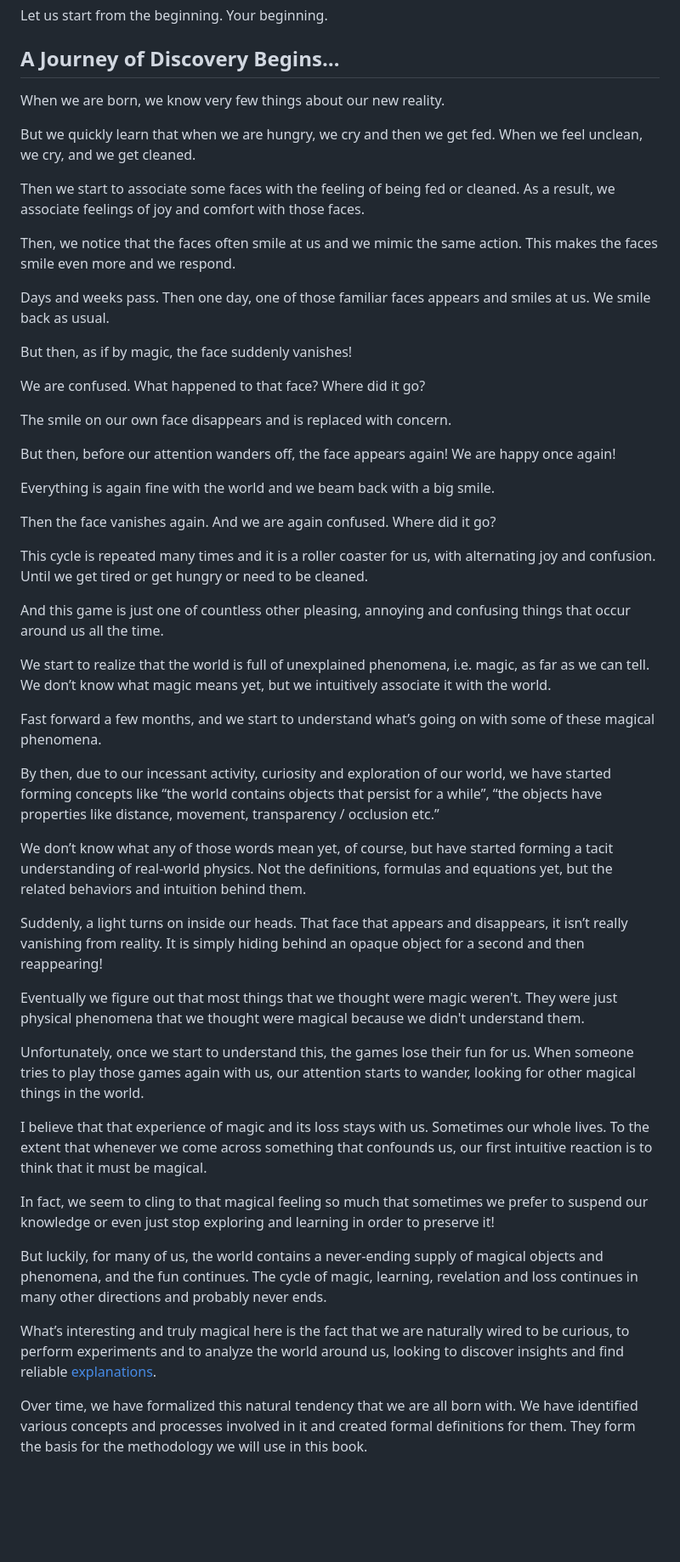
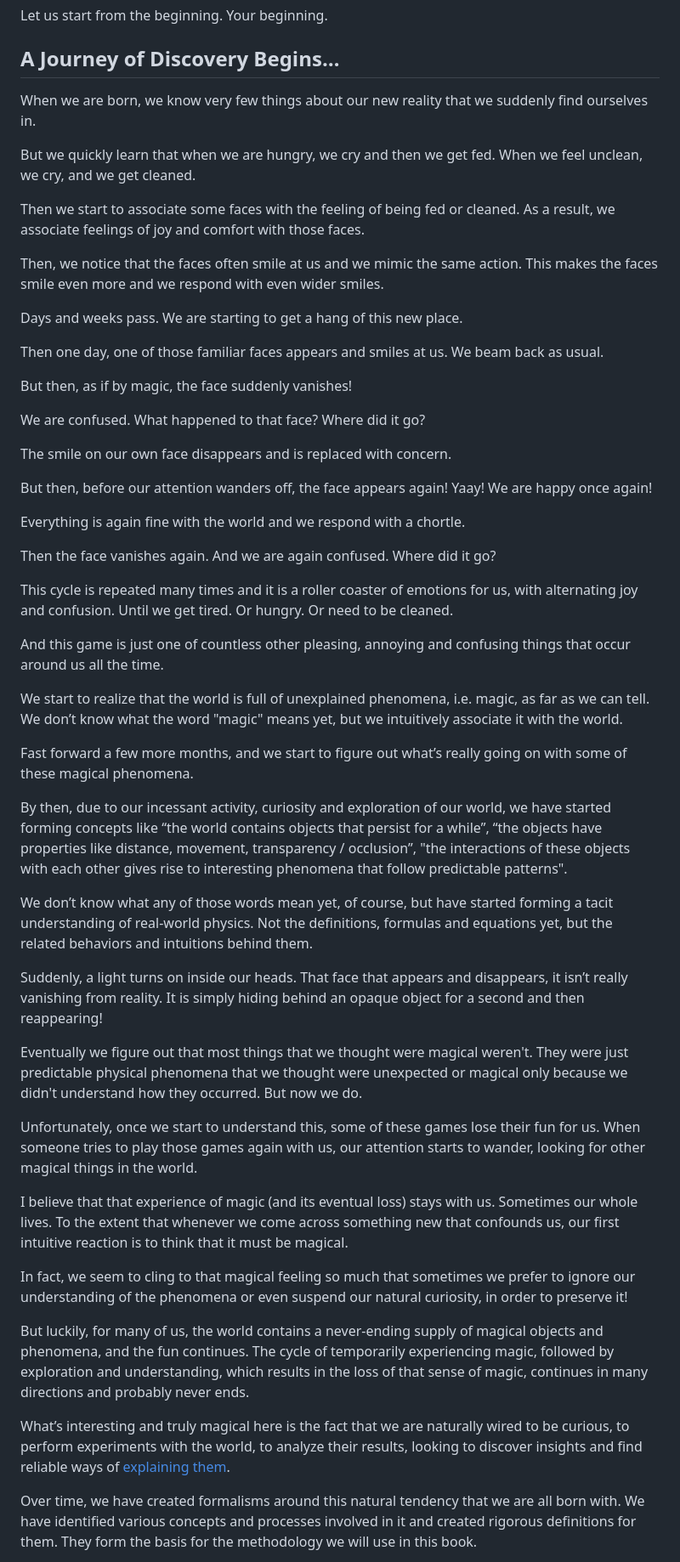
Before and after one commit to vinhub/lifevisor-book, a Markdown page: raw/04-methodology.md, the part around one of its changes. Shown at 85% size. Rendered like a GitHub page; blank space fills up the shorter version.

Commit message:
GITBOOK-215: No subject

```diff
--- a/raw/04-methodology.md
+++ b/raw/04-methodology.md
@@ -52,15 +52,17 @@ Let us start from the beginning. Your beginning.
 
 ## A Journey of Discovery Begins… <a href="#nfknd97nkljp" id="nfknd97nkljp"></a>
 
-When we are born, we know very few things about our new reality.
+When we are born, we know very few things about our new reality that we suddenly find ourselves in.
 
 But we quickly learn that when we are hungry, we cry and then we get fed. When we feel unclean, we cry, and we get cleaned.
 
 Then we start to associate some faces with the feeling of being fed or cleaned. As a result, we associate feelings of joy and comfort with those faces.
 
-Then, we notice that the faces often smile at us and we mimic the same action. This makes the faces smile even more and we respond.
+Then, we notice that the faces often smile at us and we mimic the same action. This makes the faces smile even more and we respond with even wider smiles.
 
-Days and weeks pass. Then one day, one of those familiar faces appears and smiles at us. We smile back as usual.
+Days and weeks pass. We are starting to get a hang of this new place.
+
+Then one day, one of those familiar faces appears and smiles at us. We beam back as usual.
 
 But then, as if by magic, the face suddenly vanishes!
 
@@ -68,37 +70,37 @@ We are confused. What happened to that face? Where did it go?
 
 The smile on our own face disappears and is replaced with concern.
 
-But then, before our attention wanders off, the face appears again! We are happy once again!
+But then, before our attention wanders off, the face appears again! Yaay! We are happy once again!
 
-Everything is again fine with the world and we beam back with a big smile.
+Everything is again fine with the world and we respond with a chortle.
 
 Then the face vanishes again. And we are again confused. Where did it go?
 
-This cycle is repeated many times and it is a roller coaster for us, with alternating joy and confusion. Until we get tired or get hungry or need to be cleaned.
+This cycle is repeated many times and it is a roller coaster of emotions for us, with alternating joy and confusion. Until we get tired. Or hungry. Or need to be cleaned.
 
 And this game is just one of countless other pleasing, annoying and confusing things that occur around us all the time.
 
-We start to realize that the world is full of unexplained phenomena, i.e. magic, as far as we can tell. We don’t know what magic means yet, but we intuitively associate it with the world.
+We start to realize that the world is full of unexplained phenomena, i.e. magic, as far as we can tell. We don’t know what the word "magic" means yet, but we intuitively associate it with the world.
 
-Fast forward a few months, and we start to understand what’s going on with some of these magical phenomena.
+Fast forward a few more months, and we start to figure out what’s really going on with some of these magical phenomena.
 
-By then, due to our incessant activity, curiosity and exploration of our world, we have started forming concepts like “the world contains objects that persist for a while”, “the objects have properties like distance, movement, transparency / occlusion etc.”
+By then, due to our incessant activity, curiosity and exploration of our world, we have started forming concepts like “the world contains objects that persist for a while”, “the objects have properties like distance, movement, transparency / occlusion”, "the interactions of these objects with each other gives rise to interesting phenomena that follow predictable patterns".
 
-We don’t know what any of those words mean yet, of course, but have started forming a tacit understanding of real-world physics. Not the definitions, formulas and equations yet, but the related behaviors and intuition behind them.
+We don’t know what any of those words mean yet, of course, but have started forming a tacit understanding of real-world physics. Not the definitions, formulas and equations yet, but the related behaviors and intuitions behind them.
 
 Suddenly, a light turns on inside our heads. That face that appears and disappears, it isn’t really vanishing from reality. It is simply hiding behind an opaque object for a second and then reappearing!
 
-Eventually we figure out that most things that we thought were magic weren't. They were just physical phenomena that we thought were magical because we didn't understand them.
+Eventually we figure out that most things that we thought were magical weren't. They were just predictable physical phenomena that we thought were unexpected or magical only because we didn't understand how they occurred. But now we do.
 
-Unfortunately, once we start to understand this, the games lose their fun for us. When someone tries to play those games again with us, our attention starts to wander, looking for other magical things in the world.
+Unfortunately, once we start to understand this, some of these games lose their fun for us. When someone tries to play those games again with us, our attention starts to wander, looking for other magical things in the world.
 
-I believe that that experience of magic and its loss stays with us. Sometimes our whole lives. To the extent that whenever we come across something that confounds us, our first intuitive reaction is to think that it must be magical.
+I believe that that experience of magic (and its eventual loss) stays with us. Sometimes our whole lives. To the extent that whenever we come across something new that confounds us, our first intuitive reaction is to think that it must be magical.
 
-In fact, we seem to cling to that magical feeling so much that sometimes we prefer to suspend our knowledge or even just stop exploring and learning in order to preserve it!
+In fact, we seem to cling to that magical feeling so much that sometimes we prefer to ignore our understanding of the phenomena or even suspend our natural curiosity, in order to preserve it!
 
-But luckily, for many of us, the world contains a never-ending supply of magical objects and phenomena, and the fun continues. The cycle of magic, learning, revelation and loss continues in many other directions and probably never ends.
+But luckily, for many of us, the world contains a never-ending supply of magical objects and phenomena, and the fun continues. The cycle of temporarily experiencing magic, followed by exploration and understanding, which results in the loss of that sense of magic, continues in many directions and probably never ends.
 
-What’s interesting and truly magical here is the fact that we are naturally wired to be curious, to perform experiments and to analyze the world around us, looking to discover insights and find reliable [explanations](04-methodology.md#deep-dive-explanations).
+What’s interesting and truly magical here is the fact that we are naturally wired to be curious, to perform experiments with the world, to analyze their results, looking to discover insights and find reliable ways of [explaining them](04-methodology.md#deep-dive-explanations).
 
-Over time, we have formalized this natural tendency that we are all born with. We have identified various concepts and processes involved in it and created formal definitions for them. They form the basis for the methodology we will use in this book.
+Over time, we have created formalisms around this natural tendency that we are all born with. We have identified various concepts and processes involved in it and created rigorous definitions for them. They form the basis for the methodology we will use in this book.
 
```
Also changed, not shown: other parts of raw/04-methodology.md (+3 -1 lines).
